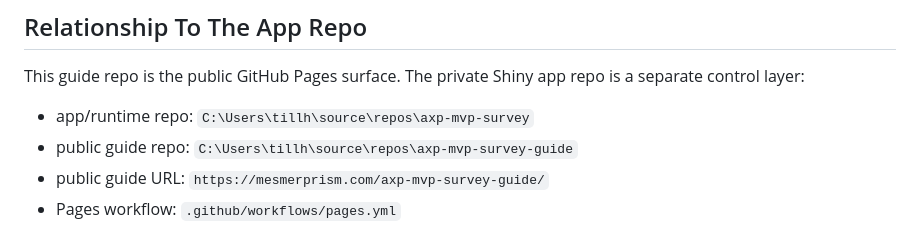
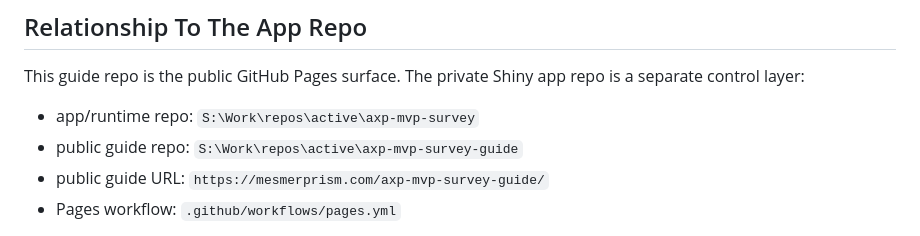
Before and after one commit to MesmerPrism/axp-mvp-survey-guide, a Markdown page: README.md, the part around the change. Drawn GitHub-style.

Commit message:
Update guide docs for Work SSD paths

```diff
--- a/README.md
+++ b/README.md
@@ -34,8 +34,8 @@ Current public URL:
 
 This guide repo is the public GitHub Pages surface. The private Shiny app repo is a separate control layer:
 
-- app/runtime repo: `C:\Users\tillh\source\repos\axp-mvp-survey`
-- public guide repo: `C:\Users\tillh\source\repos\axp-mvp-survey-guide`
+- app/runtime repo: `S:\Work\repos\active\axp-mvp-survey`
+- public guide repo: `S:\Work\repos\active\axp-mvp-survey-guide`
 - public guide URL: `https://mesmerprism.com/axp-mvp-survey-guide/`
 - Pages workflow: `.github/workflows/pages.yml`
 
```
